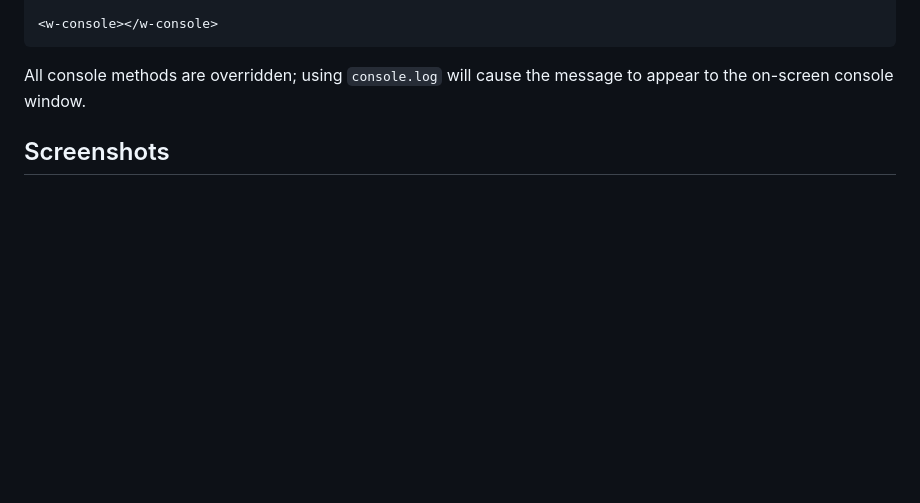
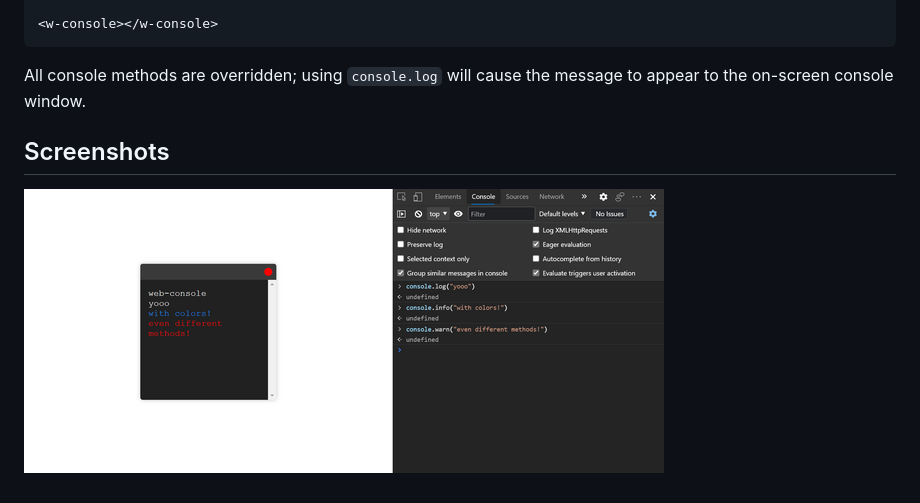
Before and after one commit to backentrancehacker/TheConsole, a Markdown page: README.md, the part around the change. Rendered like a GitHub page; pictures changed too: screenshots/main-component.png (added); blank space fills up the shorter version.

Commit message:
screenshots

```diff
--- a/README.md
+++ b/README.md
@@ -26,3 +26,4 @@ All errors are automatically caught and passed to `console.warn`
 All console methods are overridden; using `console.log` will cause the message to appear to the on-screen console window.
 
 ## Screenshots
+![main component](screenshots/main-component.png)
```
